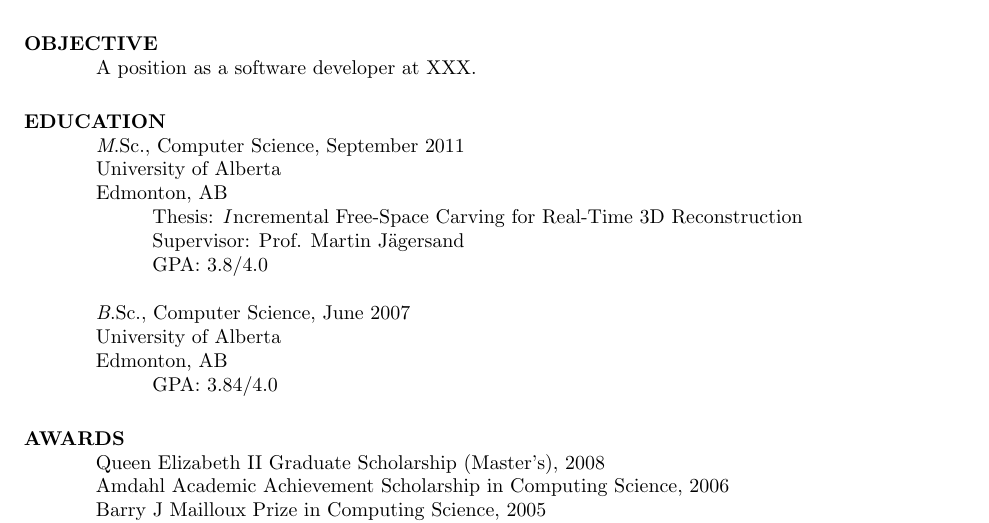
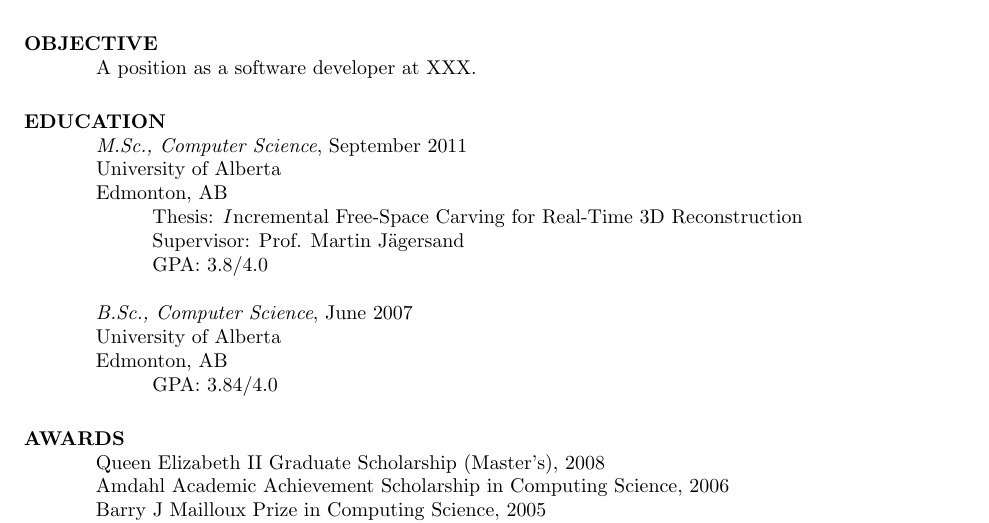
Before and after one commit to wishingpoo/resume, a LaTeX CV (source/resume.tex): part of the page, cut so that both start at the same text. Compiled offline with pdfLaTeX.

Commit message:
Minor edit: style on italics in EDUCATION section

```diff
--- a/source/resume.tex
+++ b/source/resume.tex
@@ -22,14 +22,14 @@
 
 
 \section{EDUCATION}
-    {\textit M.Sc., Computer Science}, September 2011\\
+    \textit{M.Sc., Computer Science}, September 2011\\
     University of Alberta\\
     Edmonton, AB\\
     \hspace*{2.5em} Thesis: {\textit Incremental Free-Space Carving for Real-Time 3D Reconstruction}\\
     \hspace*{2.5em} Supervisor: Prof. Martin J{\"a}gersand\\
     \hspace*{2.5em} GPA: 3.8/4.0
 
-    {\textit B.Sc., Computer Science}, June 2007\\
+    \textit{B.Sc., Computer Science}, June 2007\\
     University of Alberta\\
     Edmonton, AB\\
     \hspace*{2.5em} GPA: 3.84/4.0
```
